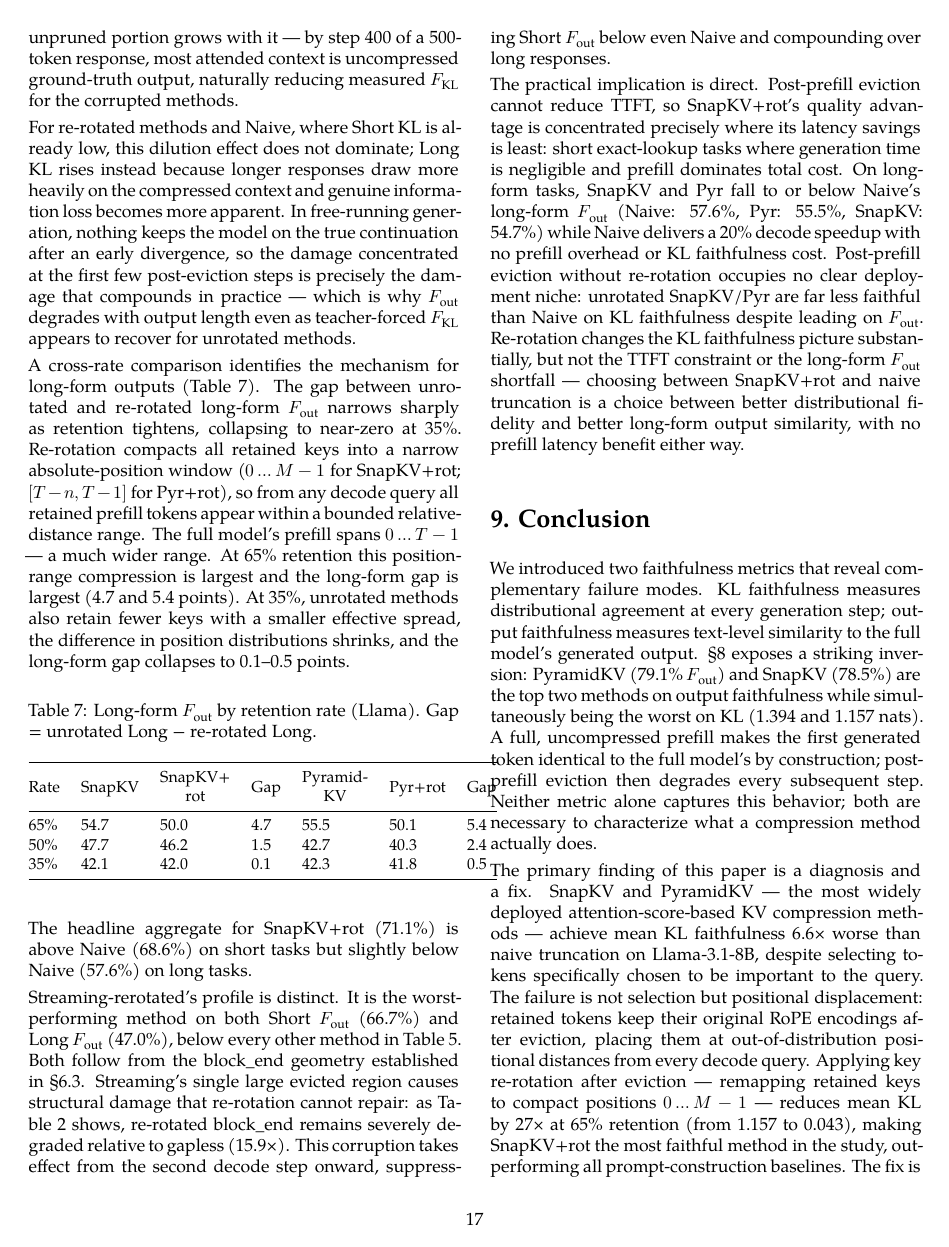
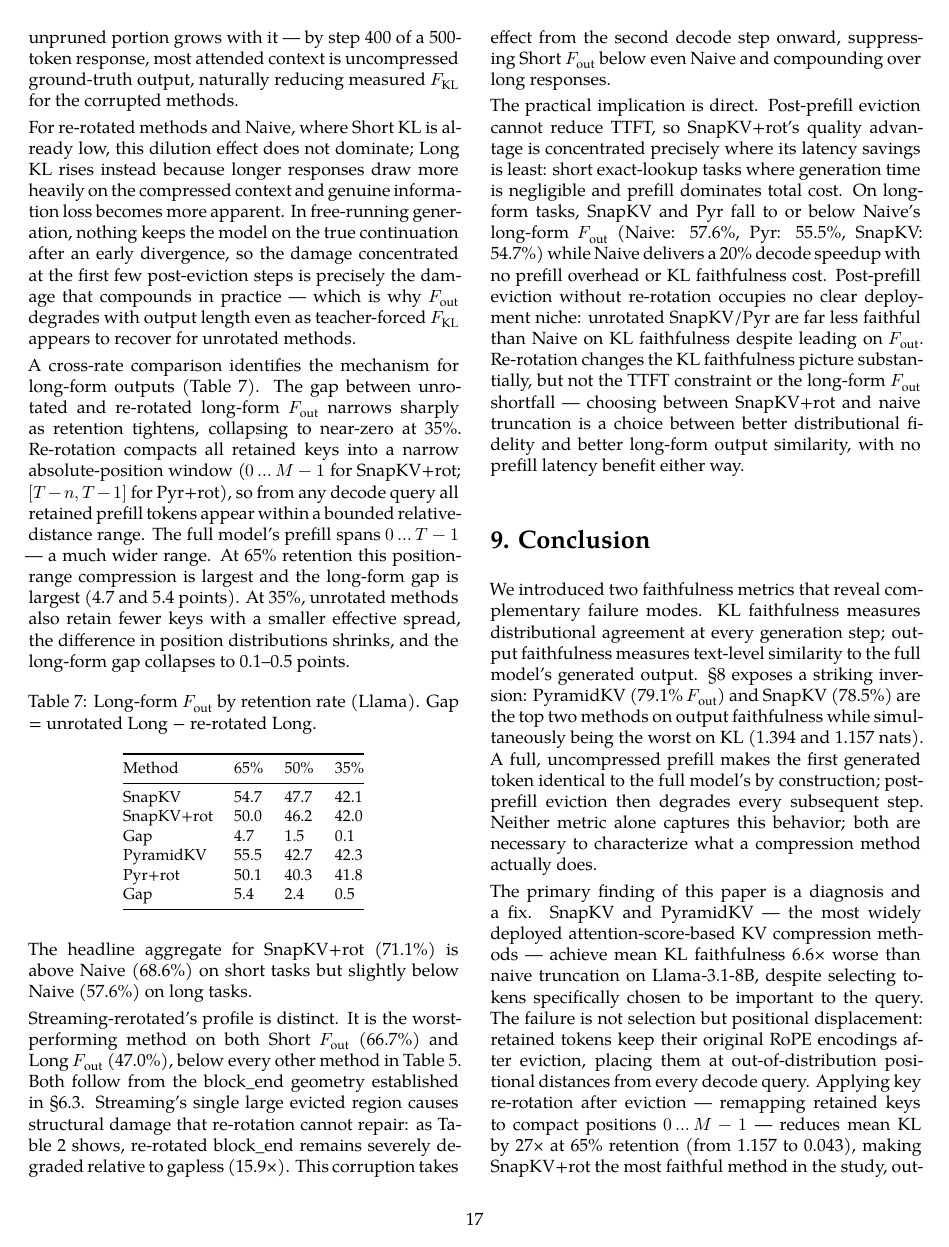
Before and after one commit to benzenecacheq/llmopt, a LaTeX paper (pprune/paper_kv_faithfulness.tex): page 17 of 28. Compiled offline with XeLaTeX; a missing font is replaced by an installed copy or a similar font.

Commit message:
Transpose Table 7 (§8.1): rates as columns to match §7 convention
Co-Authored-By: Claude Sonnet 4.6 <noreply@anthropic.com>

```diff
--- a/pprune/paper_kv_faithfulness.tex
+++ b/pprune/paper_kv_faithfulness.tex
@@ -1764,14 +1764,16 @@ position distributions shrinks, and the long-form gap collapses to
 \caption{Long-form \(F_{\text{out}}\) by retention rate (Llama).
 Gap = unrotated Long − re-rotated Long.}
 \label{tab:t7}
-\begin{tabular}{@{}lllllll@{}}
-\toprule
-Rate & SnapKV & \makecell{SnapKV+\\rot} & Gap & \makecell{Pyramid-\\KV} & Pyr+rot &
-Gap\\
-\midrule
-65\% & 54.7 & 50.0 & 4.7 & 55.5 & 50.1 & 5.4\\
-50\% & 47.7 & 46.2 & 1.5 & 42.7 & 40.3 & 2.4\\
-35\% & 42.1 & 42.0 & 0.1 & 42.3 & 41.8 & 0.5\\
+\begin{tabular}{@{}llll@{}}
+\toprule
+Method & 65\% & 50\% & 35\%\\
+\midrule
+SnapKV     & 54.7 & 47.7 & 42.1\\
+SnapKV+rot & 50.0 & 46.2 & 42.0\\
+Gap        &  4.7 &  1.5 &  0.1\\
+PyramidKV  & 55.5 & 42.7 & 42.3\\
+Pyr+rot    & 50.1 & 40.3 & 41.8\\
+Gap        &  5.4 &  2.4 &  0.5\\
 \bottomrule
 \end{tabular}
 \end{table}
```
